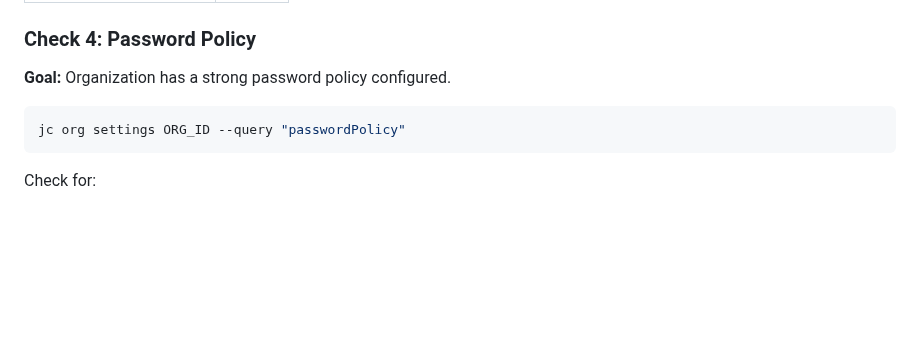
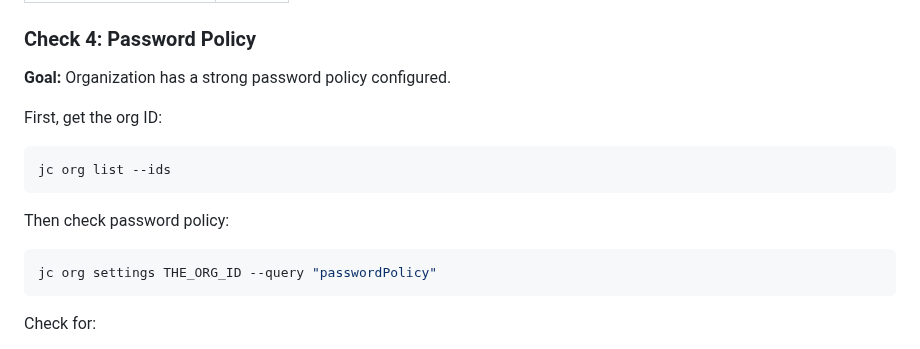
Before and after one commit to TheJumpCloud/jc-cli, a Markdown page: skills/jc-compliance-check/SKILL.md, the part around the change. Drawn GitHub-style; blank space fills up the shorter version.

Commit message:
fix: compliance check skill shows how to get org ID first
Co-Authored-By: Claude Opus 4.6 (1M context) <noreply@anthropic.com>

````diff
--- a/skills/jc-compliance-check/SKILL.md
+++ b/skills/jc-compliance-check/SKILL.md
@@ -79,8 +79,14 @@ jc policies results POLICY_NAME --query "[?status=='failed' || status=='pending'
 
 **Goal:** Organization has a strong password policy configured.
 
+First, get the org ID:
 ```bash
-jc org settings ORG_ID --query "passwordPolicy"
+jc org list --ids
+```
+
+Then check password policy:
+```bash
+jc org settings THE_ORG_ID --query "passwordPolicy"
 ```
 
 Check for:
````
